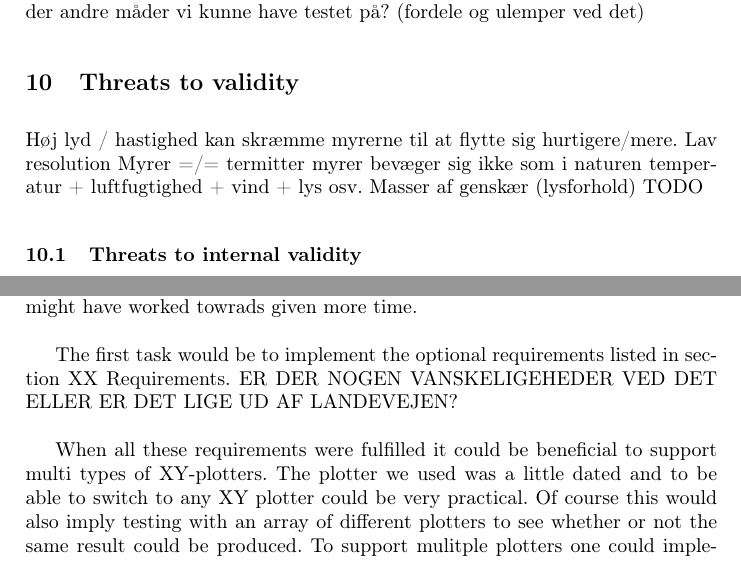
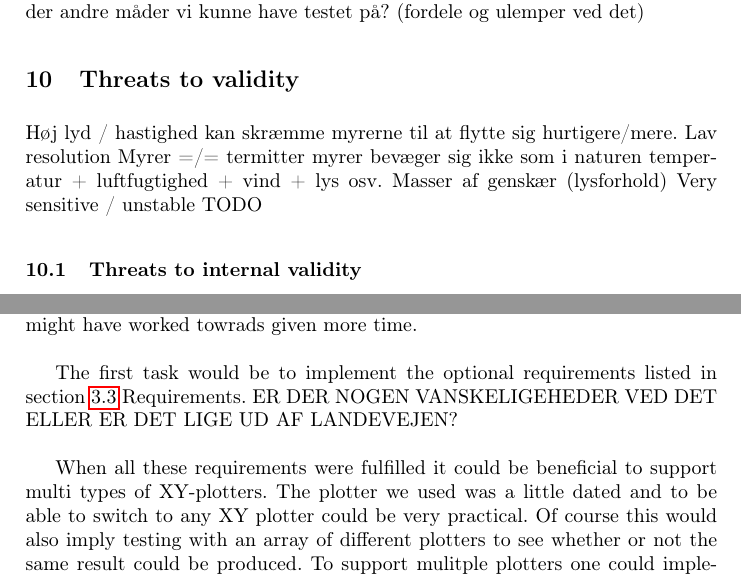
Before and after one commit to Aaes/TermiteTracker, a LaTeX thesis (Report/Report.tex, which reads Report/FutureWork.tex, Report/Threats.tex): two parts of pages 14 and 15 of 16, joined at a grey line, cut so that both start at the same text. Compiled offline with pdfLaTeX.

Commit message:
more notes!

```diff
--- a/Report/FutureWork.tex
+++ b/Report/FutureWork.tex
@@ -11,7 +11,7 @@
 
 Because time was a limitid resource for our team there were features wi did not implement and ideas for additional functionality that could have been included. This section describes a short list of the possible extensions to the project we might have worked towrads given more time. \\
 
-The first task would be to implement the optional requirements listed in section XX Requirements. ER DER NOGEN VANSKELIGEHEDER VED DET ELLER ER DET LIGE UD AF LANDEVEJEN? \\
+The first task would be to implement the optional requirements listed in section \ref{requirements} Requirements. ER DER NOGEN VANSKELIGEHEDER VED DET ELLER ER DET LIGE UD AF LANDEVEJEN? \\
 
 When all these requirements were fulfilled it could be beneficial to support multi types of XY-plotters. The plotter we used was a little dated and to be able to switch to any XY plotter could be very practical. Of course this would also imply testing with an array of different plotters to see whether or not the same result could be produced. To support mulitple plotters one could implement plotter control as a service library to make it easy for other applications to control the plotter. This could expose an communication interface so it would be easy to switch the both the hardware and software of the plotter. \\
 
--- a/Report/Threats.tex
+++ b/Report/Threats.tex
@@ -8,6 +8,7 @@ Myrer =/= termitter
 myrer bevæger sig ikke som i naturen
 temperatur + luftfugtighed + vind + lys osv.
 Masser af genskær (lysforhold)
+Very sensitive / unstable
 TODO
 
 \subsection{Threats to internal validity}
```
Also changed, not shown: Report/Background.tex (+1 -0 lines), Report/Report.pdf.
